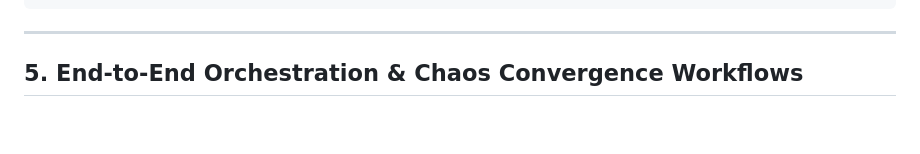
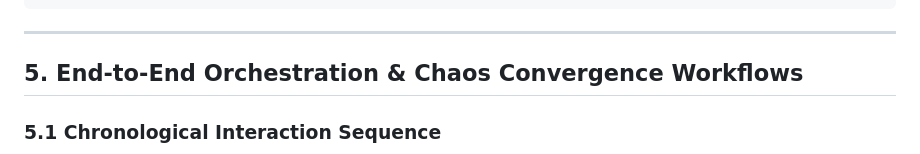
Before and after one commit to shaolinzhou/PNetGimini, a Markdown page: docs/EVE_IAC_INTEGRATION_SPEC.md, the part around one of its changes. GitHub-like rendering; blank space fills up the shorter version.

````diff
--- a/docs/EVE_IAC_INTEGRATION_SPEC.md
+++ b/docs/EVE_IAC_INTEGRATION_SPEC.md
@@ -255,4 +255,6 @@ Spine-01:
 
 ## 5. End-to-End Orchestration & Chaos Convergence Workflows
 
+### 5.1 Chronological Interaction Sequence
+
 ```mermaid
````
Also changed, not shown: other parts of docs/EVE_IAC_INTEGRATION_SPEC.md (+60 -15 lines).
